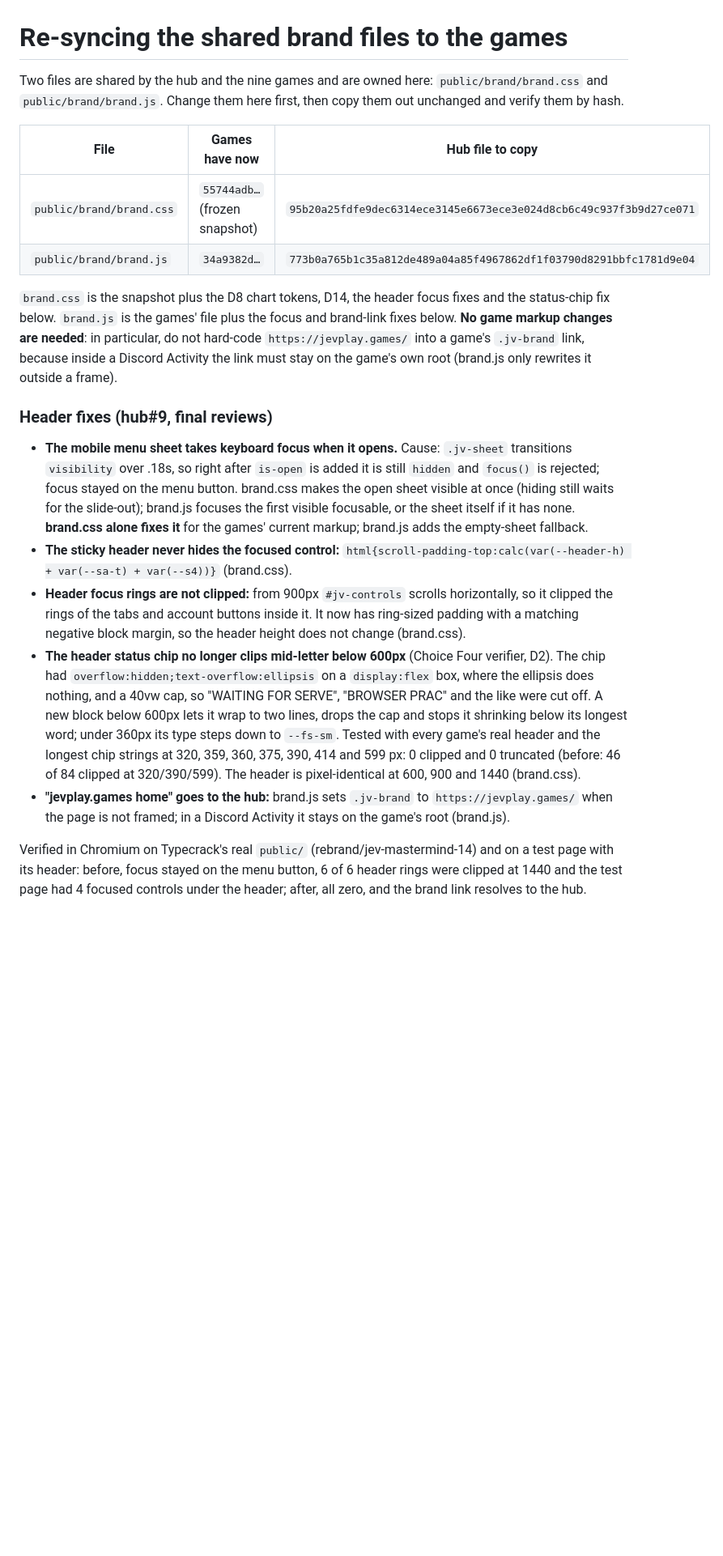
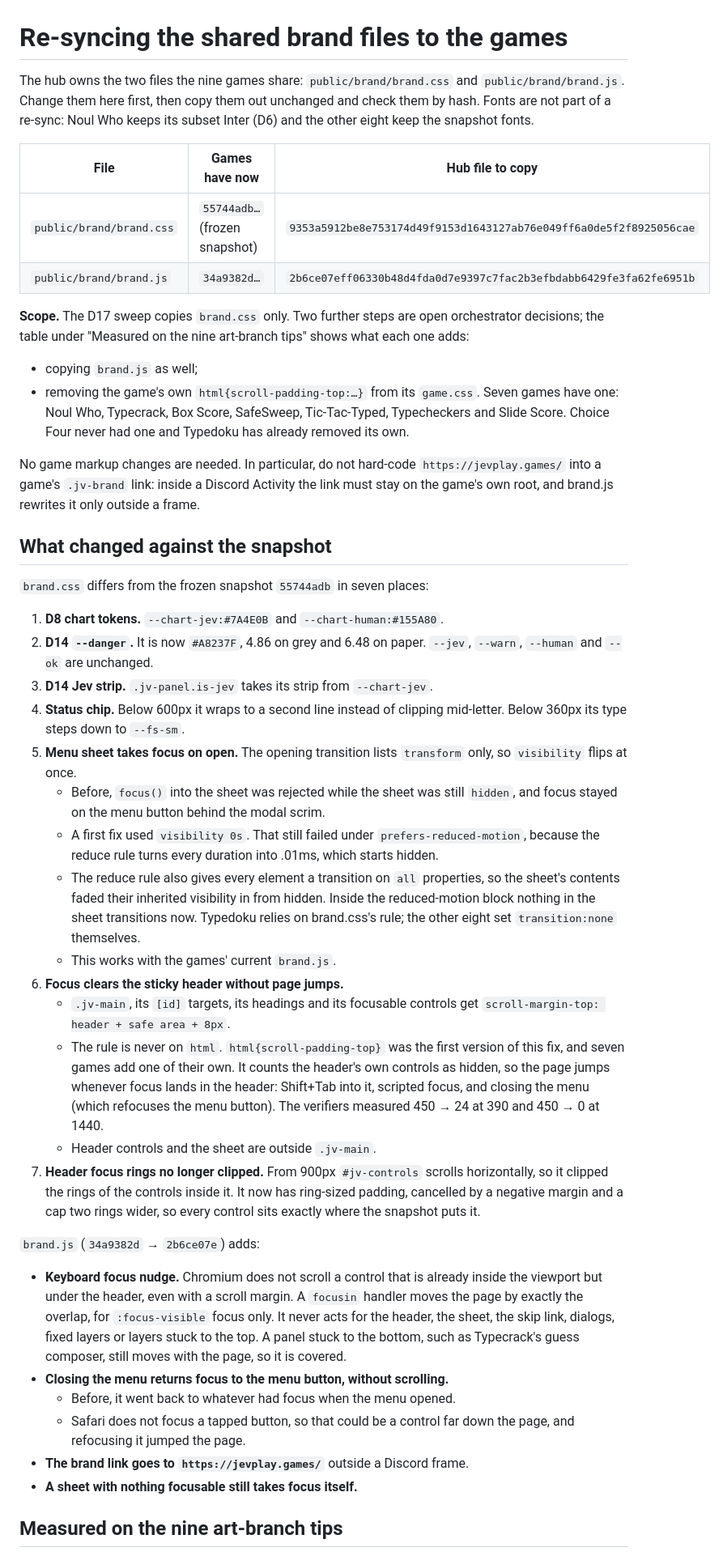
Before and after one commit to jevplays-games/jev-arcade-hub, a Markdown page: deploy/BRAND-RESYNC.md, the part around one of its changes. Shown at 81% size. GitHub-like rendering; blank space fills up the shorter version.

```diff
--- a/deploy/BRAND-RESYNC.md
+++ b/deploy/BRAND-RESYNC.md
@@ -1,39 +1,69 @@
 # Re-syncing the shared brand files to the games
 
-Two files are shared by the hub and the nine games and are owned here: `public/brand/brand.css` and
-`public/brand/brand.js`. Change them here first, then copy them out unchanged and verify them by hash.
+The hub owns the two files the nine games share: `public/brand/brand.css` and `public/brand/brand.js`. Change them
+here first, then copy them out unchanged and check them by hash. Fonts are not part of a re-sync: Noul Who keeps its
+subset Inter (D6) and the other eight keep the snapshot fonts.
 
 | File | Games have now | Hub file to copy |
 |---|---|---|
-| `public/brand/brand.css` | `55744adb…` (frozen snapshot) | `95b20a25fdfe9dec6314ece3145e6673ece3e024d8cb6c49c937f3b9d27ce071` |
-| `public/brand/brand.js` | `34a9382d…` | `773b0a765b1c35a812de489a04a85f4967862df1f03790d8291bbfc1781d9e04` |
+| `public/brand/brand.css` | `55744adb…` (frozen snapshot) | `9353a5912be8e753174d49f9153d1643127ab76e049ff6a0de5f2f8925056cae` |
+| `public/brand/brand.js` | `34a9382d…` | `2b6ce07eff06330b48d4fda0d7e9397c7fac2b3efbdabb6429fe3fa62fe6951b` |
 
-`brand.css` is the snapshot plus the D8 chart tokens, D14, the header focus fixes and the status-chip fix below. `brand.js` is the
-games' file plus the focus and brand-link fixes below. **No game markup changes are needed**: in particular,
-do not hard-code `https://jevplay.games/` into a game's `.jv-brand` link, because inside a Discord Activity
-the link must stay on the game's own root (brand.js only rewrites it outside a frame).
+**Scope.** The D17 sweep copies `brand.css` only. Two further steps are open orchestrator decisions; the table under
+"Measured on the nine art-branch tips" shows what each one adds:
 
-### Header fixes (hub#9, final reviews)
-- **The mobile menu sheet takes keyboard focus when it opens.** Cause: `.jv-sheet` transitions
-  `visibility` over .18s, so right after `is-open` is added it is still `hidden` and `focus()` is rejected;
-  focus stayed on the menu button. brand.css makes the open sheet visible at once (hiding still waits for
-  the slide-out); brand.js focuses the first visible focusable, or the sheet itself if it has none.
-  **brand.css alone fixes it** for the games' current markup; brand.js adds the empty-sheet fallback.
-- **The sticky header never hides the focused control:** `html{scroll-padding-top:calc(var(--header-h) +
-  var(--sa-t) + var(--s4))}` (brand.css).
-- **Header focus rings are not clipped:** from 900px `#jv-controls` scrolls horizontally, so it clipped the
-  rings of the tabs and account buttons inside it. It now has ring-sized padding with a matching negative
-  block margin, so the header height does not change (brand.css).
-- **The header status chip no longer clips mid-letter below 600px** (Choice Four verifier, D2). The chip had
-  `overflow:hidden;text-overflow:ellipsis` on a `display:flex` box, where the ellipsis does nothing, and a
-  40vw cap, so "WAITING FOR SERVE", "BROWSER PRAC" and the like were cut off. A new block below 600px lets it
-  wrap to two lines, drops the cap and stops it shrinking below its longest word; under 360px its type steps
-  down to `--fs-sm`. Tested with every game's real header and the longest chip strings at 320, 359, 360, 375,
-  390, 414 and 599 px: 0 clipped and 0 truncated (before: 46 of 84 clipped at 320/390/599). The header is
-  pixel-identical at 600, 900 and 1440 (brand.css).
-- **"jevplay.games home" goes to the hub:** brand.js sets `.jv-brand` to `https://jevplay.games/` when the
-  page is not framed; in a Discord Activity it stays on the game's root (brand.js).
+- copying `brand.js` as well;
+- removing the game's own `html{scroll-padding-top:…}` from its `game.css`. Seven games have one: Noul Who, Typecrack,
+  Box Score, SafeSweep, Tic-Tac-Typed, Typecheckers and Slide Score. Choice Four never had one and Typedoku has
+  already removed its own.
 
-Verified in Chromium on Typecrack's real `public/` (rebrand/jev-mastermind-14) and on a test page with its
-header: before, focus stayed on the menu button, 6 of 6 header rings were clipped at 1440 and the test page
-had 4 focused controls under the header; after, all zero, and the brand link resolves to the hub.
+No game markup changes are needed. In particular, do not hard-code `https://jevplay.games/` into a game's
+`.jv-brand` link: inside a Discord Activity the link must stay on the game's own root, and brand.js rewrites it only
+outside a frame.
+
+## What changed against the snapshot
+
+`brand.css` differs from the frozen snapshot `55744adb` in seven places:
+
+1. **D8 chart tokens.** `--chart-jev:#7A4E0B` and `--chart-human:#155A80`.
+2. **D14 `--danger`.** It is now `#A8237F`, 4.86 on grey and 6.48 on paper. `--jev`, `--warn`, `--human` and `--ok`
+   are unchanged.
+3. **D14 Jev strip.** `.jv-panel.is-jev` takes its strip from `--chart-jev`.
+4. **Status chip.** Below 600px it wraps to a second line instead of clipping mid-letter. Below 360px its type steps
+   down to `--fs-sm`.
+5. **Menu sheet takes focus on open.** The opening transition lists `transform` only, so `visibility` flips at once.
+   - Before, `focus()` into the sheet was rejected while the sheet was still `hidden`, and focus stayed on the menu
+     button behind the modal scrim.
+   - A first fix used `visibility 0s`. That still failed under `prefers-reduced-motion`, because the reduce rule turns
+     every duration into .01ms, which starts hidden.
+   - The reduce rule also gives every element a transition on `all` properties, so the sheet's contents faded their
+     inherited visibility in from hidden. Inside the reduced-motion block nothing in the sheet transitions now.
+     Typedoku relies on brand.css's rule; the other eight set `transition:none` themselves.
+   - This works with the games' current `brand.js`.
+6. **Focus clears the sticky header without page jumps.**
+   - `.jv-main`, its `[id]` targets, its headings and its focusable controls get
+     `scroll-margin-top: header + safe area + 8px`.
+   - The rule is never on `html`. `html{scroll-padding-top}` was the first version of this fix, and seven games add one
+     of their own. It counts the header's own controls as hidden, so the page jumps whenever focus lands in the
+     header: Shift+Tab into it, scripted focus, and closing the menu (which refocuses the menu button). The verifiers
+     measured 450 → 24 at 390 and 450 → 0 at 1440.
+   - Header controls and the sheet are outside `.jv-main`.
+7. **Header focus rings no longer clipped.** From 900px `#jv-controls` scrolls horizontally, so it clipped the rings of
+   the controls inside it. It now has ring-sized padding, cancelled by a negative margin and a cap two rings wider, so
+   every control sits exactly where the snapshot puts it.
+
+`brand.js` (`34a9382d` → `2b6ce07e`) adds:
+
+- **Keyboard focus nudge.** Chromium does not scroll a control that is already inside the viewport but under the
+  header, even with a scroll margin. A `focusin` handler moves the page by exactly the overlap, for `:focus-visible`
+  focus only. It never acts for the header, the sheet, the skip link, dialogs, fixed layers or layers stuck to the
+  top. A panel stuck to the bottom, such as Typecrack's guess composer, still moves with the page, so it is covered.
+- **Closing the menu returns focus to the menu button, without scrolling.**
+  - Before, it went back to whatever had focus when the menu opened.
+  - Safari does not focus a tapped button, so that could be a control far down the page, and refocusing it jumped
+    the page.
+- **The brand link goes to `https://jevplay.games/`** outside a Discord frame.
+- **A sheet with nothing focusable still takes focus itself.**
+
+## Measured on the nine art-branch tips
+
```
Also changed, not shown: other parts of deploy/BRAND-RESYNC.md (+72 -22 lines).
